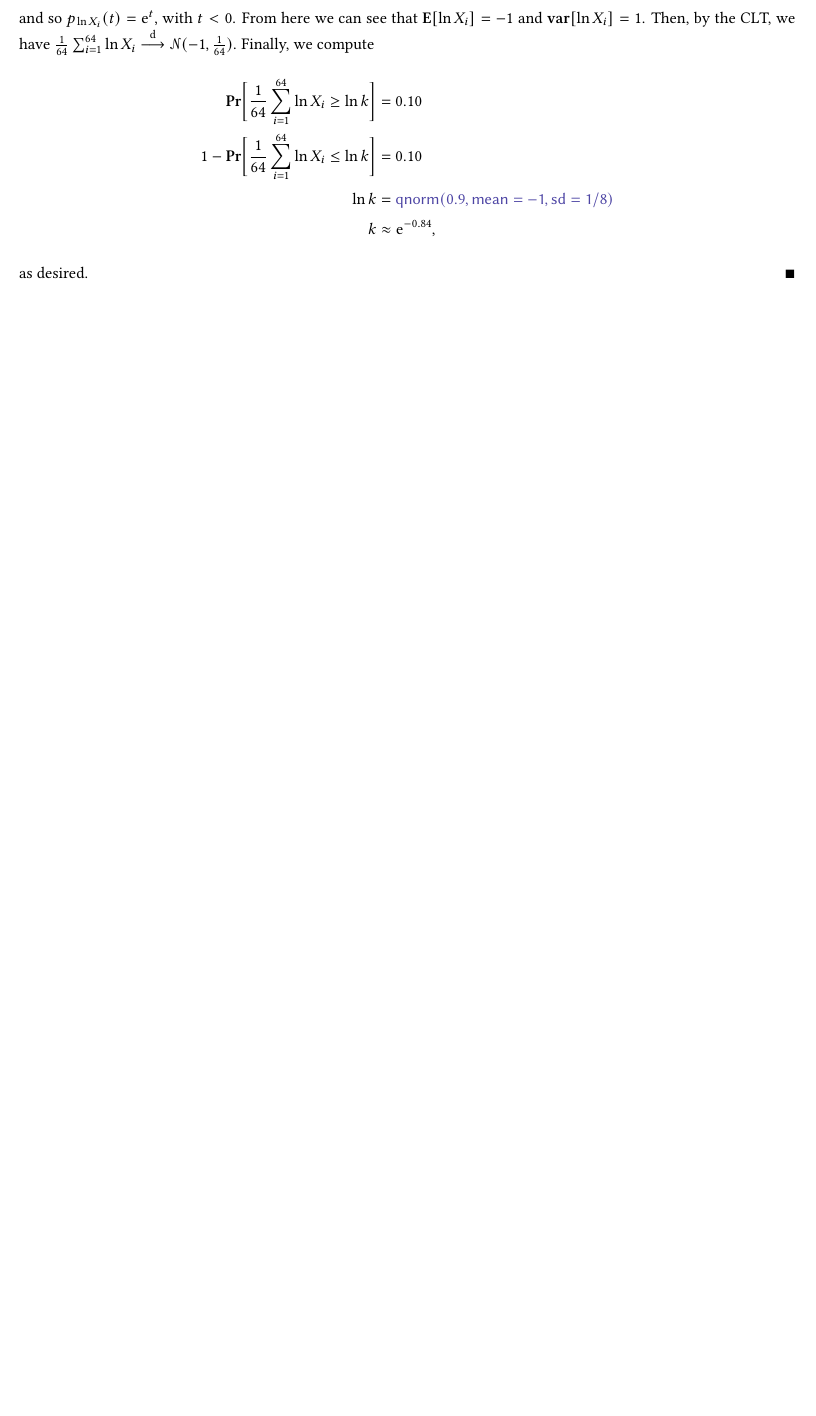
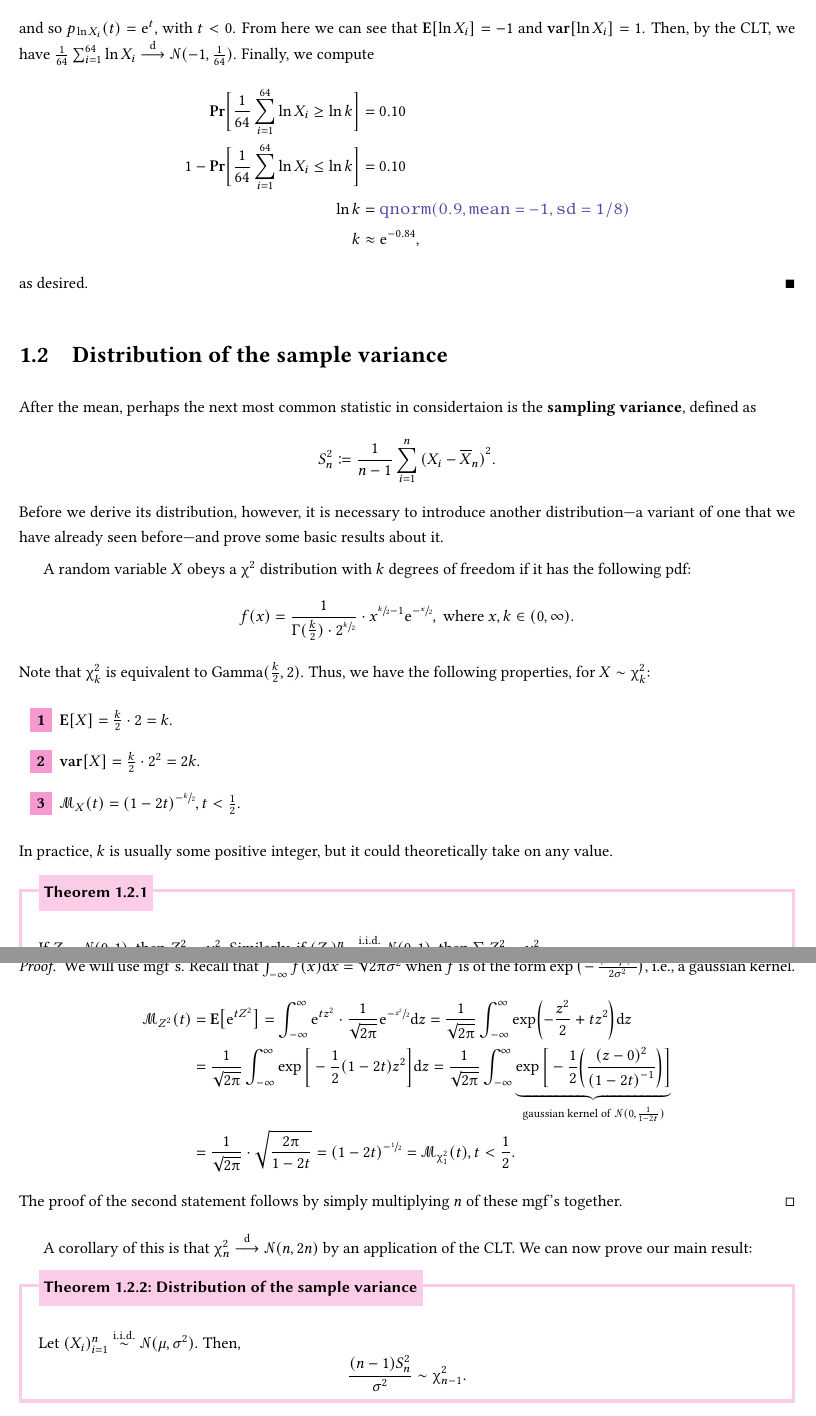
Before and after one commit to irishcreamcb/math62.1-lecnotes, a LaTeX thesis (stat-lecnotes.tex, which reads chap1-sampdist.tex): part of page 3 of 3 before the commit and two parts of pages 4 and 5 of 5 after it, the two joined at a grey line, cut so that both start at the same text, the shorter picture padded with empty space. Compiled offline with pdfLaTeX.

Commit message:
added more to sec1.1 and started sec1.2. TO-DO proof of thm1.2.2 and more examples

```diff
--- a/chap1-sampdist.tex
+++ b/chap1-sampdist.tex
@@ -123,3 +134,40 @@ However, we have the following result:
 %         \item \(\code{d\{dist\}(t,mean=\mu,sd=\sigma)}\): Computes
 %     \end{enumerate}
 % \end{minipage}}
+
+\section{Distribution of the sample variance}
+After the mean, perhaps the next most common statistic in considertaion is the \textbf{sampling variance}, defined as\[
+    S_n^2 \coloneq \frac{1}{n-1} \sum_{i=1}^n {(X_i - \overline{X}_n)}^2.
+\]Before we derive its distribution, however, it is necessary to introduce another distribution---a variant of one that we have already seen before---and prove some basic results about it.
+
+A random variable \(X\) obeys a \(\upchi^2\) distribution with \(k\) degrees of freedom  if it has the following pdf:\[
+    f(x) = \frac{1}{\Gamma (\frac{k}{2}) \cdot 2^{\sfrac{k}{2}}} \cdot x^{\sfrac{k}{2} -1} \e^{-\sfrac{x}{2}},~\text{where}~x,k\in (0,\infty).
+\]Note that \(\upchi_k^2\) is equivalent to \(\mathrm{Gamma}(\frac{k}{2},2)\).
+Thus, we have the following properties, for \(X\sim \upchi_k^2\):\begin{enumerate}
+    \item \(\E[X] = \frac{k}{2} \cdot 2 = k\).
+    \item \(\var[X] = \frac{k}{2} \cdot 2^2 = 2k\).
+    \item \(\mathscr{M}_X (t) = {(1-2t)}^{-\sfrac{k}{2}}, t<\frac{1}{2}\).
+\end{enumerate}
+In practice, \(k\) is usually some positive integer, but it could theoretically take on any value.
+
+\begin{theorem}
+    If \(Z\sim \mathscr{N}(0,1)\), then \(Z^2 \sim \upchi_1^2\).
+    Similarly, if \((Z_i)_{i=1}^n \iid \mathscr{N}(0,1)\), then \(\sum Z_i^2 \sim \upchi_n^2\).
+\end{theorem}
+
+\begin{proof}
+    We will use mgf's. Recall that \(\int_{-\infty}^\infty f(x) \der x = \sqrt{2\uppi\sigma^2}\) when \(f\) is of the form \(\exp \big(-\frac{{(x-\mu)}^2}{2\sigma^2}\big)\), i.e., a gaussian kernel.\begin{align*}
+        \mathscr{M}_{Z^2}(t) &= \E\big[\e^{tZ^2}\big] = \int_{-\infty} ^\infty \e^{tz^2} \cdot \frac{1}{\sqrt{2\uppi}}\e^{-\sfrac{z^2}{2}} \der z = \frac{1}{\sqrt{2\uppi}} \int_{-\infty}^\infty \exp\biggl(-\frac{z^2}{2} + tz^2\biggr) \der z \\
+        &= \frac{1}{\sqrt{2\uppi}} \int_{-\infty}^\infty \exp\bigg[-\frac{1}{2}(1 - 2t)z^2\bigg] \der z = \frac{1}{\sqrt{2\uppi}} \int_{-\infty}^\infty \underbrace{\exp\bigg[-\frac{1}{2} \bigg(\frac{{(z-0)}^2}{{(1-2t)}^{-1}}\bigg)\bigg]}_{\text{gaussian kernel of}~\mathscr{N}(0, \frac{1}{1-2t})} \\
+        &= \frac{1}{\sqrt{2\uppi}} \cdot \sqrt{\frac{2\uppi}{1-2t}} = {(1-2t)}^{-\sfrac{1}{2}} = \mathscr{M}_{\upchi_1^2}(t), t<\frac{1}{2}.
+    \end{align*}The proof of the second statement follows by simply multiplying \(n\) of these mgf's together.
+\end{proof}
+
+A corollary of this is that \(\upchi_n^2 \approach \mathscr{N}(n,2n)\) by an application of the CLT.
+We can now prove our main result:
+
+\begin{theorem}[Distribution of the sample variance]
+    Let \((X_i)_{i=1}^n \iid \mathscr{N}(\mu, \sigma^2)\). Then,\[
+    \frac{(n-1)S_n^2}{\sigma^2} \sim \upchi_{n-1}^2.
+    \]
+\end{theorem}
--- a/stat-lecnotes.tex
+++ b/stat-lecnotes.tex
@@ -65,13 +65,13 @@
       frametitle={%
         \tikz[baseline=(current bounding box.east),outer sep=0pt]
         \node[anchor=east,rectangle,fill=magenta!20]
-        {\strut{}\textsf{Theorem~\thetheo}};}}
+        {\strut{}\textsf{Theorem~\thesection.\thetheo}};}}
     }%
     {\mdfsetup{%
 frametitle={%
 \tikz[baseline=(current bounding box.east),outer sep=0pt]
 \node[anchor=east,rectangle,fill=magenta!20]
-{\strut\textsf{Theorem~\thetheo:~#1}};}}%
+{\strut\textsf{Theorem~\thesection.\thetheo:~#1}};}}%
 }%
 \mdfsetup{innertopmargin=10pt,linecolor=magenta!20,%
 linewidth=2pt,topline=true,
@@ -101,7 +101,7 @@ frametitleaboveskip=\dimexpr-\ht\strutbox\relax,}
   {\normalfont\LARGE\bfseries}{\colorbox{Periwinkle!40}{\scshape\thechapter}}{1em}{\LARGE\scshape}
 \titlespacing*{\chapter}{0pt}{-19pt}{10pt}
 
-\NewDocumentCommand{\code}{m}{\textcolor{Blue!80}{\mathsf{#1}}}
+\NewDocumentCommand{\code}{m}{\textcolor{Blue!80}{\mathtt{#1}}}
 \onehalfspacing\setlength{\parskip}{5pt}
 
 \begin{document}
```
Also changed, not shown: stat-lecnotes.pdf, chap1-sampdist.tex (23 more changed lines).
